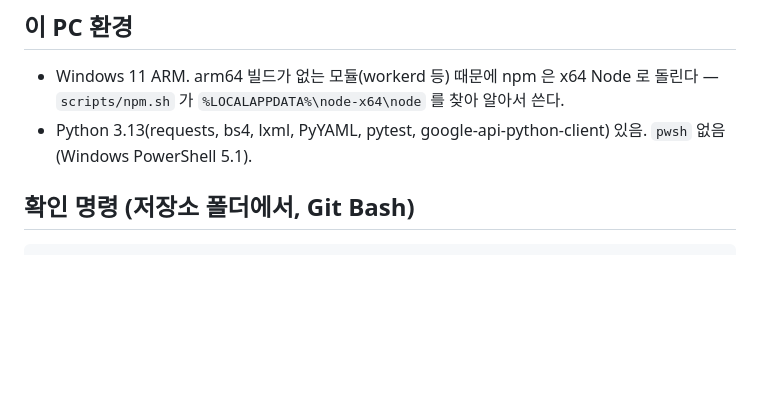
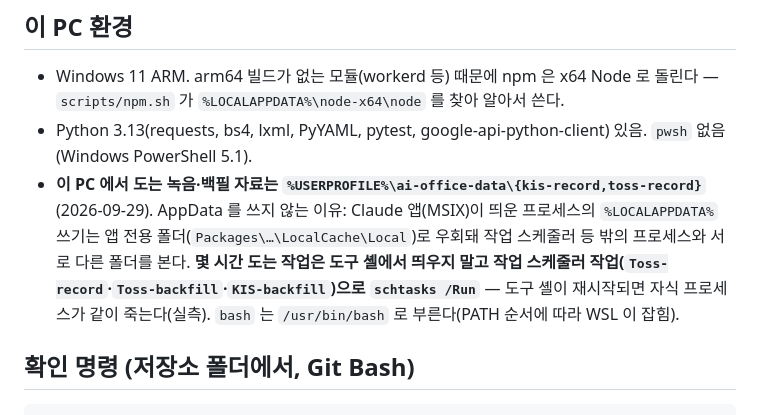
Before and after one commit to Junjaee/ai-office, a Markdown page: CLAUDE.md, the part around the change. Rendered like a GitHub page; blank space fills up the shorter version.

Commit message:
docs(claude): 이 PC 자료 폴더(%USERPROFILE%\ai-office-data)와 긴 작업은 작업 스케줄러로 띄우는 규칙
Co-Authored-By: Claude Fable 5.1 <noreply@anthropic.com>

```diff
--- a/CLAUDE.md
+++ b/CLAUDE.md
@@ -58,6 +58,7 @@
 
 - Windows 11 ARM. arm64 빌드가 없는 모듈(workerd 등) 때문에 npm 은 x64 Node 로 돌린다 — `scripts/npm.sh` 가 `%LOCALAPPDATA%\node-x64\node` 를 찾아 알아서 쓴다.
 - Python 3.13(requests, bs4, lxml, PyYAML, pytest, google-api-python-client) 있음. `pwsh` 없음(Windows PowerShell 5.1).
+- **이 PC 에서 도는 녹음·백필 자료는 `%USERPROFILE%\ai-office-data\{kis-record,toss-record}`** (2026-09-29). AppData 를 쓰지 않는 이유: Claude 앱(MSIX)이 띄운 프로세스의 `%LOCALAPPDATA%` 쓰기는 앱 전용 폴더(`Packages\…\LocalCache\Local`)로 우회돼 작업 스케줄러 등 밖의 프로세스와 서로 다른 폴더를 본다. **몇 시간 도는 작업은 도구 셸에서 띄우지 말고 작업 스케줄러 작업(`Toss-record`·`Toss-backfill`·`KIS-backfill`)으로 `schtasks /Run`** — 도구 셸이 재시작되면 자식 프로세스가 같이 죽는다(실측). `bash` 는 `/usr/bin/bash` 로 부른다(PATH 순서에 따라 WSL 이 잡힘).
 
 ## 확인 명령 (저장소 폴더에서, Git Bash)
 
```
